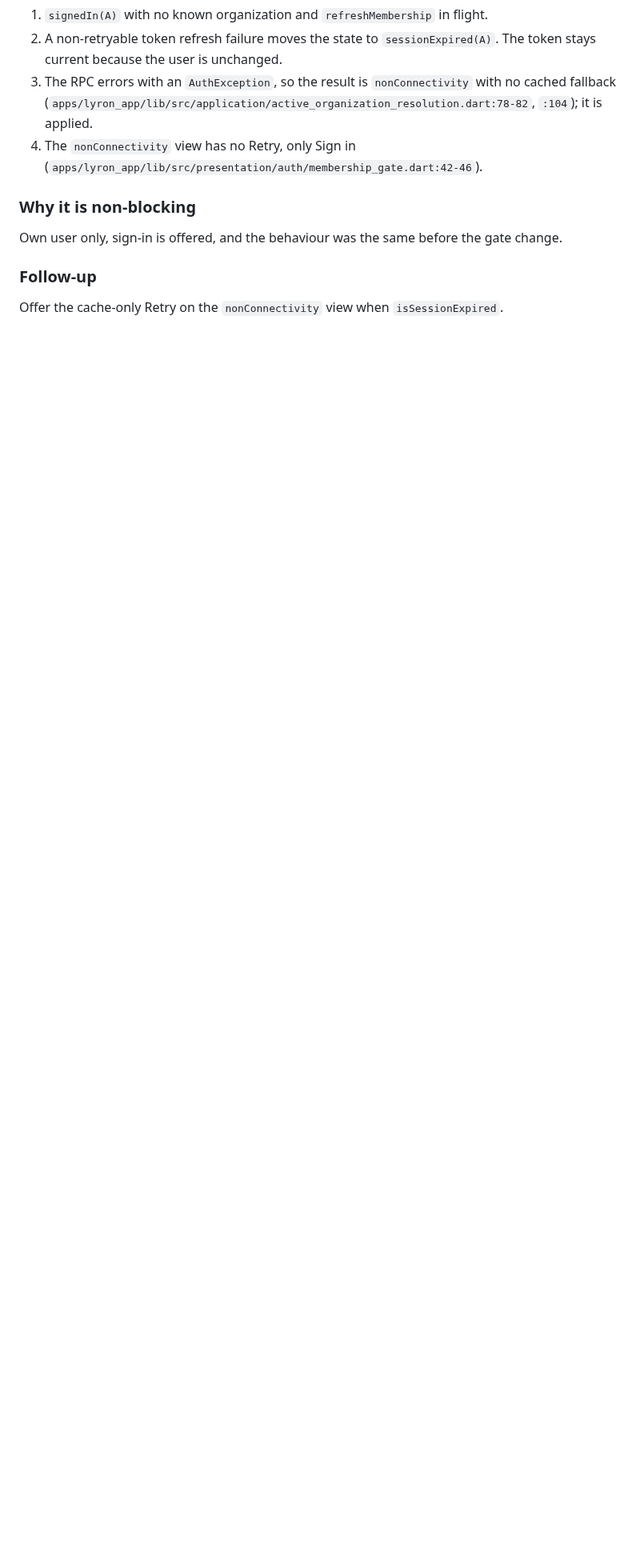
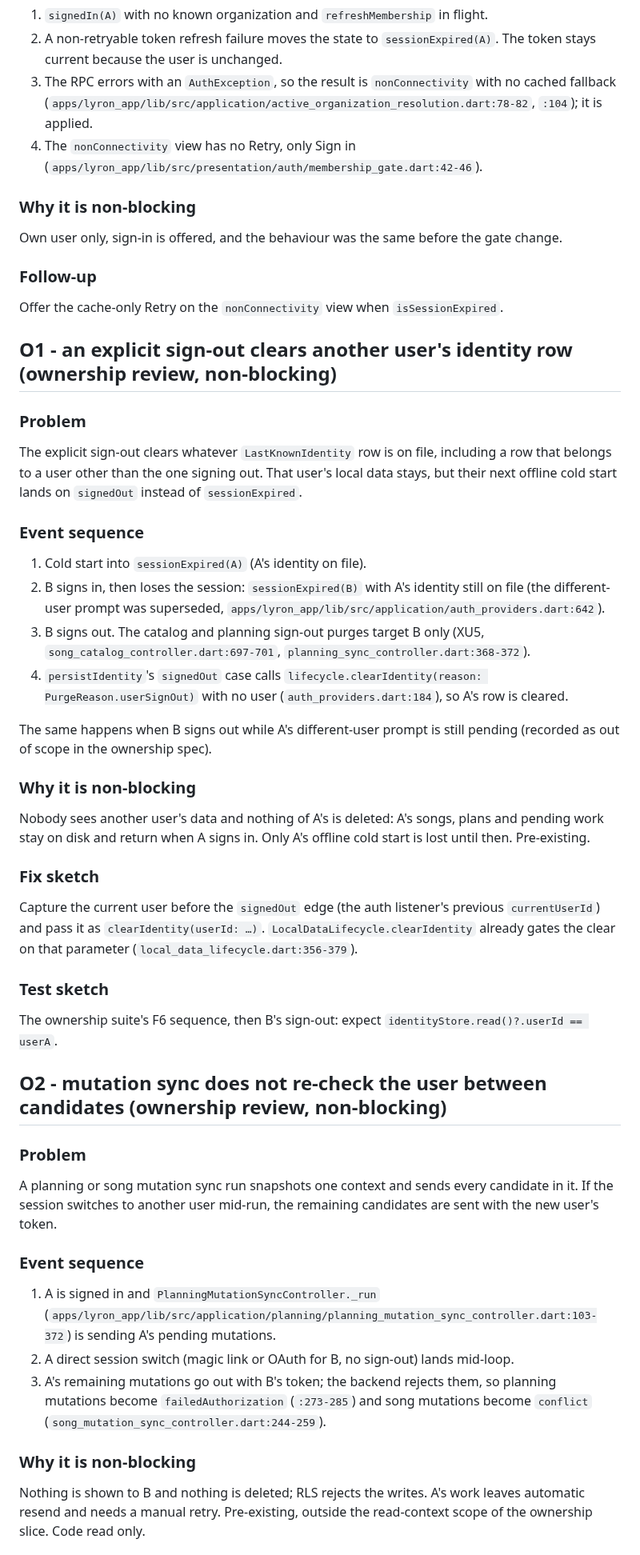
Before and after one commit to BalogAbel/lyrica, a Markdown page: docs/deferred/2026-10-05-gate-cross-user-leaks.md, the part around one of its changes. Shown at 80% size. GitHub-like rendering; blank space fills up the shorter version.

```diff
--- a/docs/deferred/2026-10-05-gate-cross-user-leaks.md
+++ b/docs/deferred/2026-10-05-gate-cross-user-leaks.md
@@ -182,3 +185,72 @@ gate change.
 Offer the cache-only Retry on the `nonConnectivity` view when
 `isSessionExpired`.
 
+## O1 - an explicit sign-out clears another user's identity row (ownership review, non-blocking)
+
+### Problem
+
+The explicit sign-out clears whatever `LastKnownIdentity` row is on file,
+including a row that belongs to a user other than the one signing out. That
+user's local data stays, but their next offline cold start lands on
+`signedOut` instead of `sessionExpired`.
+
+### Event sequence
+
+1. Cold start into `sessionExpired(A)` (A's identity on file).
+2. B signs in, then loses the session: `sessionExpired(B)` with A's identity
+   still on file (the different-user prompt was superseded,
+   `apps/lyron_app/lib/src/application/auth_providers.dart:642`).
+3. B signs out. The catalog and planning sign-out purges target B only
+   (XU5, `song_catalog_controller.dart:697-701`,
+   `planning_sync_controller.dart:368-372`).
+4. `persistIdentity`'s `signedOut` case calls
+   `lifecycle.clearIdentity(reason: PurgeReason.userSignOut)` with no user
+   (`auth_providers.dart:184`), so A's row is cleared.
+
+The same happens when B signs out while A's different-user prompt is still
+pending (recorded as out of scope in the ownership spec).
+
+### Why it is non-blocking
+
+Nobody sees another user's data and nothing of A's is deleted: A's songs,
+plans and pending work stay on disk and return when A signs in. Only A's
+offline cold start is lost until then. Pre-existing.
+
+### Fix sketch
+
+Capture the current user before the `signedOut` edge (the auth listener's
+previous `currentUserId`) and pass it as `clearIdentity(userId: …)`.
+`LocalDataLifecycle.clearIdentity` already gates the clear on that
+parameter (`local_data_lifecycle.dart:356-379`).
+
+### Test sketch
+
+The ownership suite's F6 sequence, then B's sign-out: expect
+`identityStore.read()?.userId == userA`.
+
+## O2 - mutation sync does not re-check the user between candidates (ownership review, non-blocking)
+
+### Problem
+
+A planning or song mutation sync run snapshots one context and sends every
+candidate in it. If the session switches to another user mid-run, the
+remaining candidates are sent with the new user's token.
+
+### Event sequence
+
+1. A is signed in and `PlanningMutationSyncController._run`
+   (`apps/lyron_app/lib/src/application/planning/planning_mutation_sync_controller.dart:103-372`)
+   is sending A's pending mutations.
+2. A direct session switch (magic link or OAuth for B, no sign-out) lands
+   mid-loop.
+3. A's remaining mutations go out with B's token; the backend rejects them,
+   so planning mutations become `failedAuthorization` (`:273-285`) and song
+   mutations become `conflict`
+   (`song_mutation_sync_controller.dart:244-259`).
+
+### Why it is non-blocking
+
+Nothing is shown to B and nothing is deleted; RLS rejects the writes. A's
+work leaves automatic resend and needs a manual retry. Pre-existing, outside
+the read-context scope of the ownership slice. Code read only.
+
```
Also changed, not shown: other parts of docs/deferred/2026-10-05-gate-cross-user-leaks.md (+62 -9 lines), docs/specs/2026-10-06-cross-user-local-first-ownership.md (+11 -2 lines).
